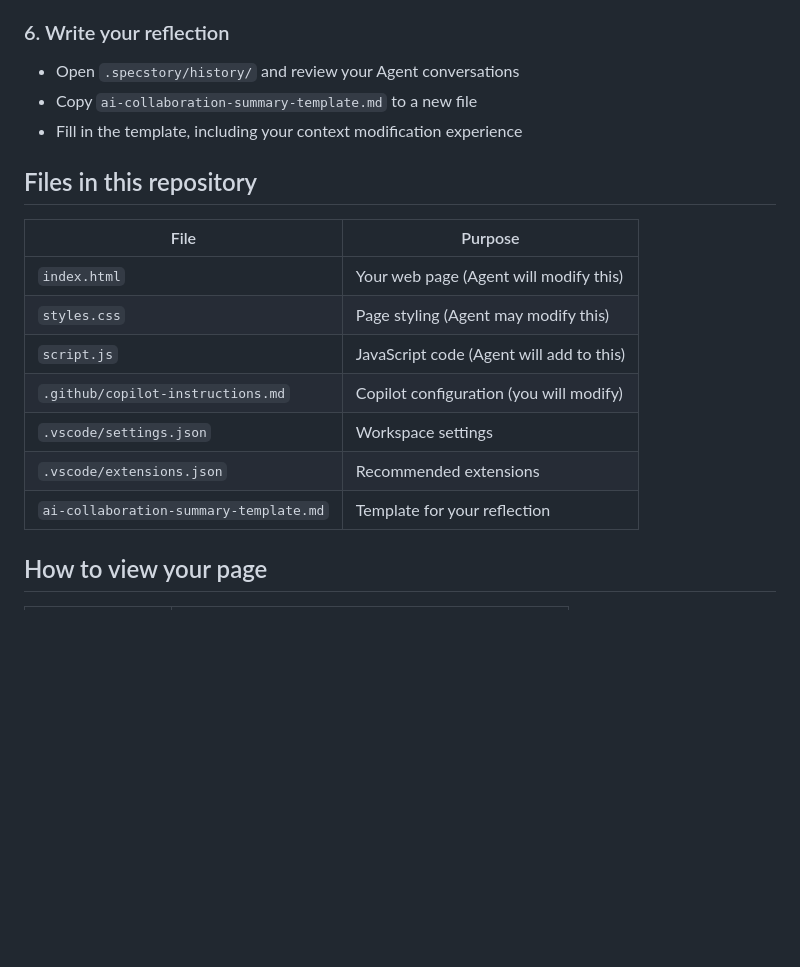
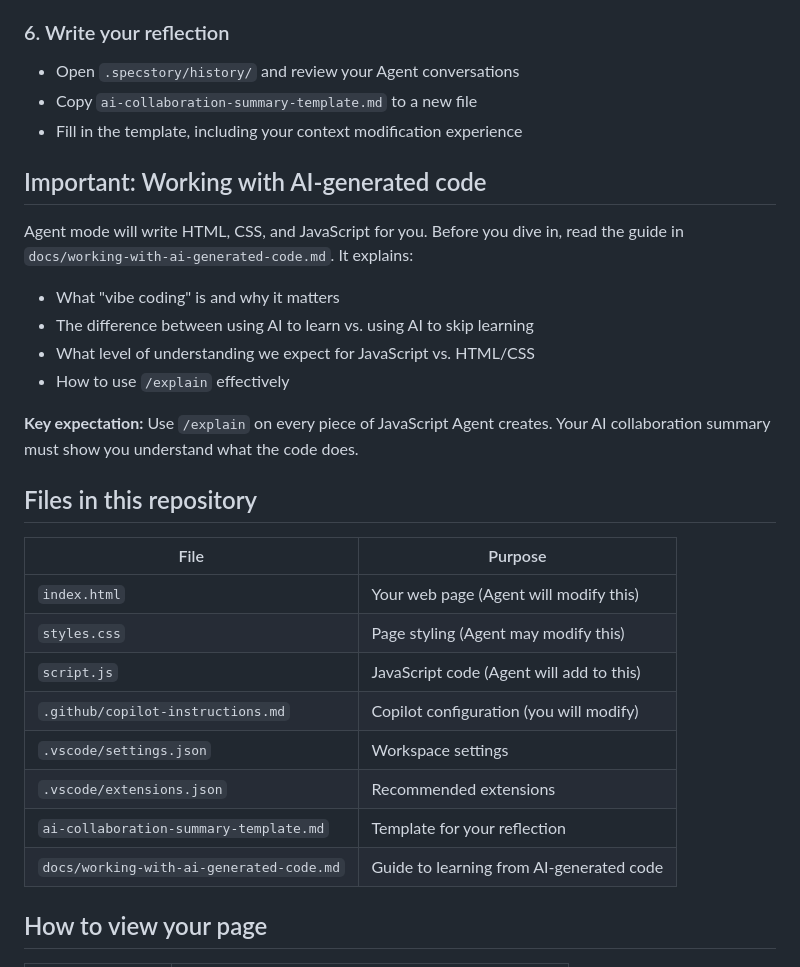
Before and after one commit to cynthiateeters/copilot-week2-starter, a Markdown page: README.md, the part around the change. GitHub-like rendering; blank space fills up the shorter version.

Commit message:
Add vibe coding guide for students

```diff
--- a/README.md
+++ b/README.md
@@ -93,17 +93,29 @@ Try these prompts with Agent:
 - Copy `ai-collaboration-summary-template.md` to a new file
 - Fill in the template, including your context modification experience
 
+## Important: Working with AI-generated code
+
+Agent mode will write HTML, CSS, and JavaScript for you. Before you dive in, read the guide in `docs/working-with-ai-generated-code.md`. It explains:
+
+- What "vibe coding" is and why it matters
+- The difference between using AI to learn vs. using AI to skip learning
+- What level of understanding we expect for JavaScript vs. HTML/CSS
+- How to use `/explain` effectively
+
+**Key expectation:** Use `/explain` on every piece of JavaScript Agent creates. Your AI collaboration summary must show you understand what the code does.
+
 ## Files in this repository
 
-| File                                   | Purpose                                  |
-| -------------------------------------- | ---------------------------------------- |
-| `index.html`                           | Your web page (Agent will modify this)   |
-| `styles.css`                           | Page styling (Agent may modify this)     |
-| `script.js`                            | JavaScript code (Agent will add to this) |
-| `.github/copilot-instructions.md`      | Copilot configuration (you will modify)  |
-| `.vscode/settings.json`                | Workspace settings                       |
-| `.vscode/extensions.json`              | Recommended extensions                   |
-| `ai-collaboration-summary-template.md` | Template for your reflection             |
+| File                                     | Purpose                                  |
+| ---------------------------------------- | ---------------------------------------- |
+| `index.html`                             | Your web page (Agent will modify this)   |
+| `styles.css`                             | Page styling (Agent may modify this)     |
+| `script.js`                              | JavaScript code (Agent will add to this) |
+| `.github/copilot-instructions.md`        | Copilot configuration (you will modify)  |
+| `.vscode/settings.json`                  | Workspace settings                       |
+| `.vscode/extensions.json`                | Recommended extensions                   |
+| `ai-collaboration-summary-template.md`   | Template for your reflection             |
+| `docs/working-with-ai-generated-code.md` | Guide to learning from AI-generated code |
 
 ## How to view your page
 
```
Also changed, not shown: docs/working-with-ai-generated-code.md (added, +167 -0 lines).
